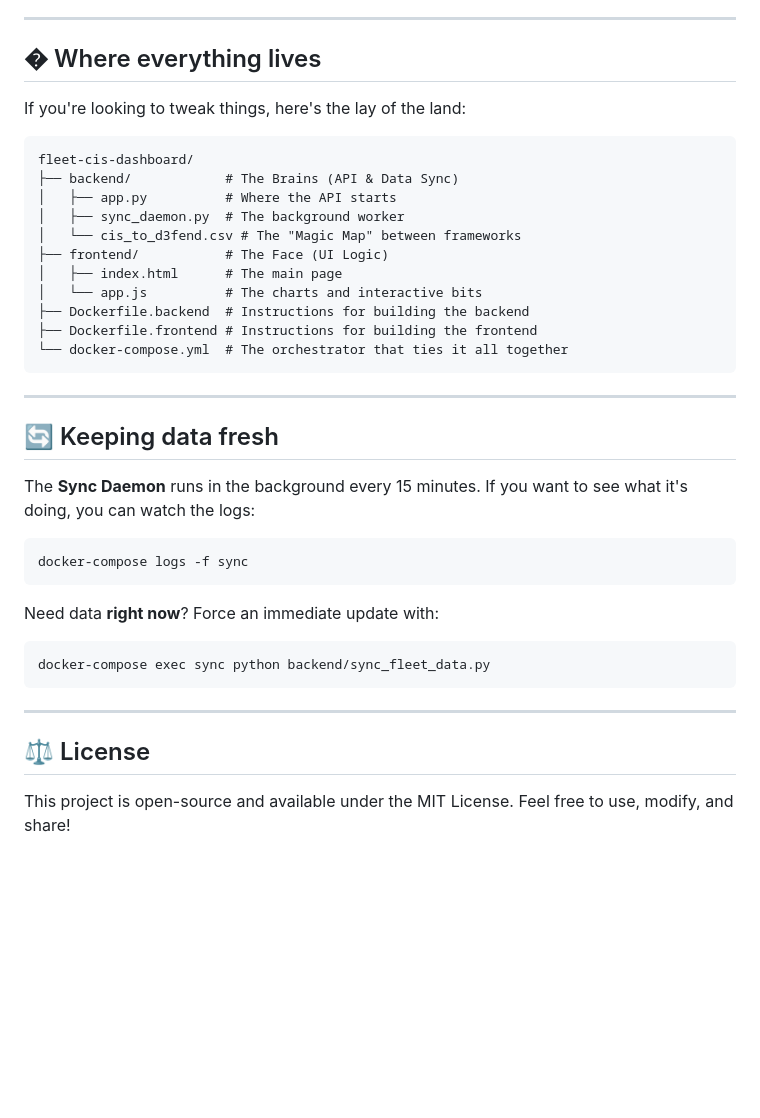
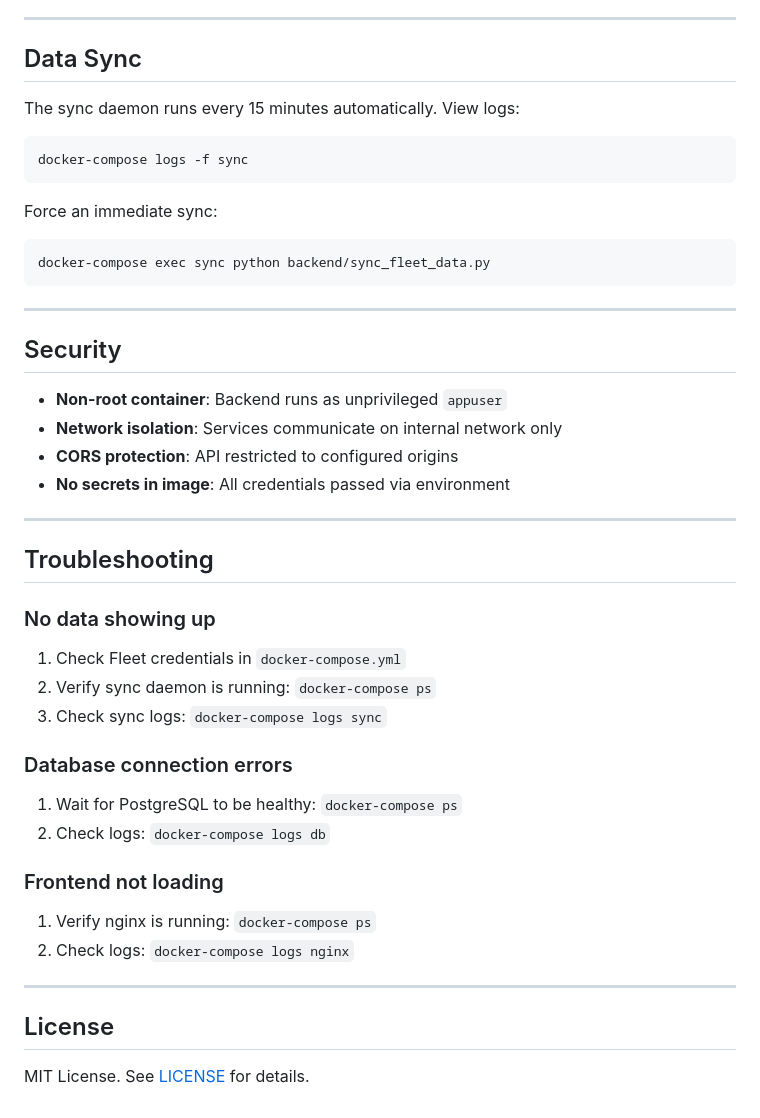
Before and after one commit to karmine05/fleet-cis-dashbaord, a Markdown page: README.md, the part around one of its changes. Rendered like a GitHub page; blank space fills up the shorter version.

````diff
--- a/README.md
+++ b/README.md
@@ -89,40 +150,51 @@ The dashboard is built on a simple, reliable stack:
 
 ---
 
-## � Where everything lives
+## Data Sync
 
-If you're looking to tweak things, here's the lay of the land:
+The sync daemon runs every 15 minutes automatically. View logs:
 
-```text
-fleet-cis-dashboard/
-├── backend/            # The Brains (API & Data Sync)
-│   ├── app.py          # Where the API starts
-│   ├── sync_daemon.py  # The background worker
-│   └── cis_to_d3fend.csv # The "Magic Map" between frameworks
-├── frontend/           # The Face (UI Logic)
-│   ├── index.html      # The main page
-│   └── app.js          # The charts and interactive bits
-├── Dockerfile.backend  # Instructions for building the backend
-├── Dockerfile.frontend # Instructions for building the frontend
-└── docker-compose.yml  # The orchestrator that ties it all together
-```
-
----
-
-## 🔄 Keeping data fresh
-
-The **Sync Daemon** runs in the background every 15 minutes. If you want to see what it's doing, you can watch the logs:
 ```bash
 docker-compose logs -f sync
 ```
 
-Need data **right now**? Force an immediate update with:
+Force an immediate sync:
+
 ```bash
 docker-compose exec sync python backend/sync_fleet_data.py
 ```
 
 ---
 
-## ⚖️ License
+## Security
 
-This project is open-source and available under the MIT License. Feel free to use, modify, and share!
+- **Non-root container**: Backend runs as unprivileged `appuser`
+- **Network isolation**: Services communicate on internal network only
+- **CORS protection**: API restricted to configured origins
+- **No secrets in image**: All credentials passed via environment
+
+---
+
+## Troubleshooting
+
+### No data showing up
+
+1. Check Fleet credentials in `docker-compose.yml`
+2. Verify sync daemon is running: `docker-compose ps`
+3. Check sync logs: `docker-compose logs sync`
+
+### Database connection errors
+
+1. Wait for PostgreSQL to be healthy: `docker-compose ps`
+2. Check logs: `docker-compose logs db`
+
+### Frontend not loading
+
+1. Verify nginx is running: `docker-compose ps`
+2. Check logs: `docker-compose logs nginx`
+
+---
+
+## License
+
+MIT License. See [LICENSE](LICENSE) for details.
````
Also changed, not shown: other parts of README.md (+118 -57 lines).
